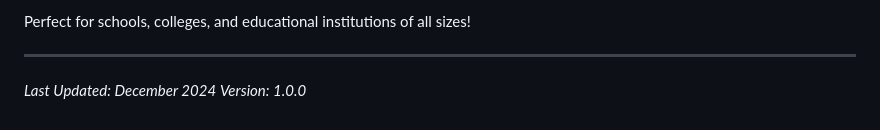
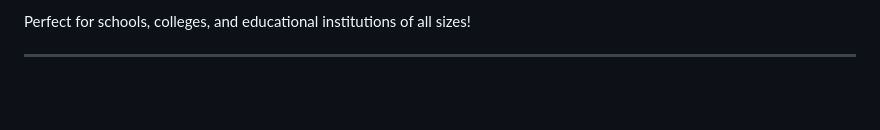
Before and after one commit to gurmej2004-gs/Cyber-Security-School-Management-Portal, a Markdown page: README.md, the part around the change. GitHub-like rendering; blank space fills up the shorter version.

```diff
--- a/README.md
+++ b/README.md
@@ -315,6 +315,3 @@ This school management system provides:
 Perfect for schools, colleges, and educational institutions of all sizes!
 
 ---
-
-*Last Updated: December 2024*
-*Version: 1.0.0*
```
